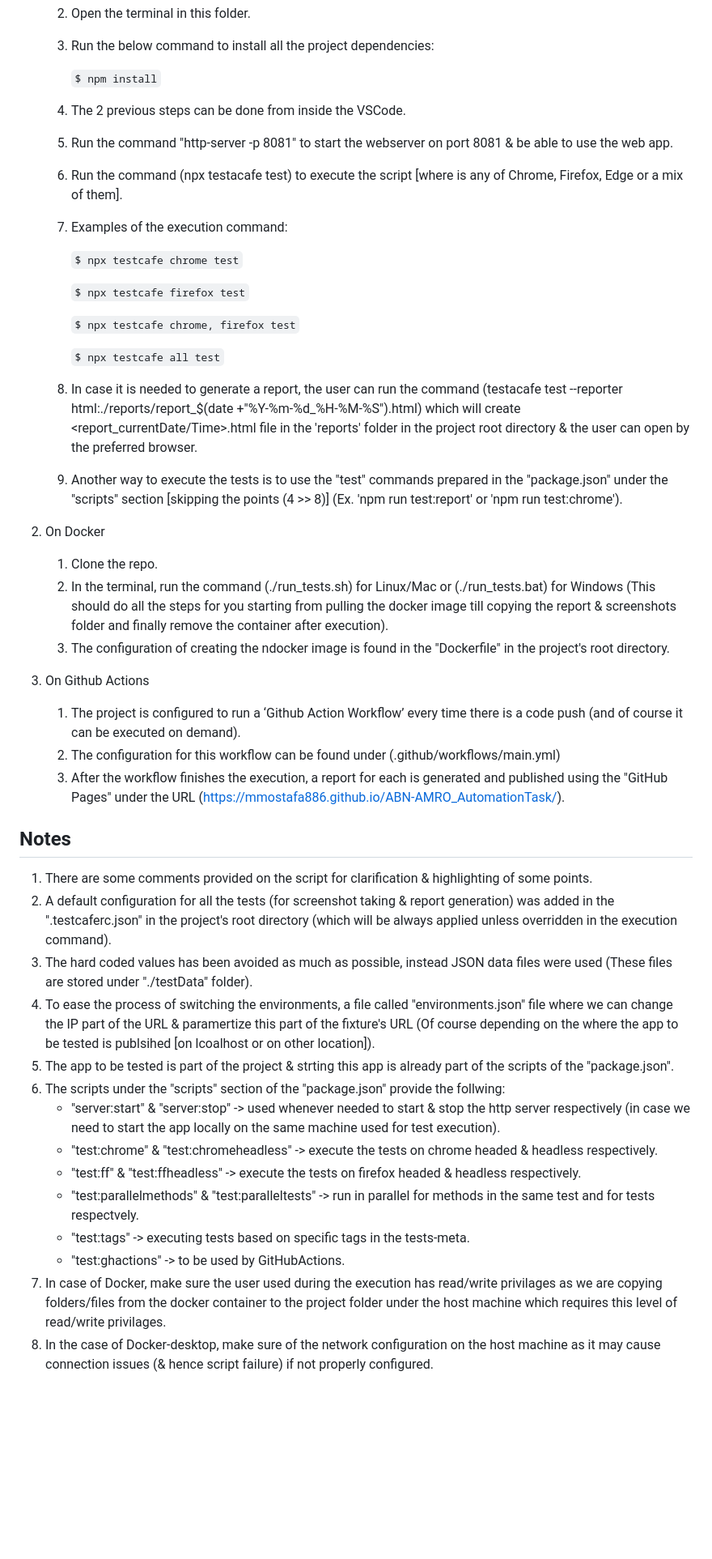
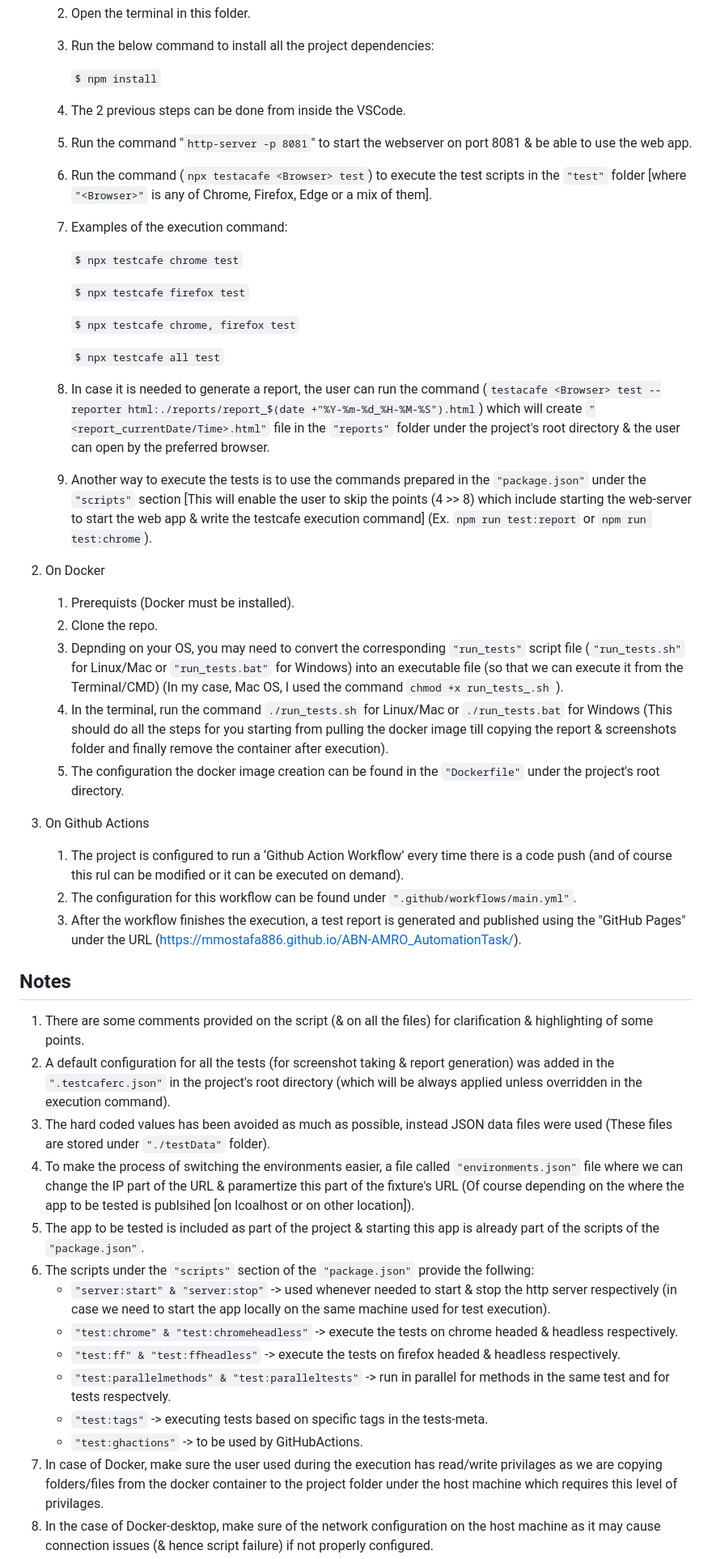
Before and after one commit to mmostafa886/ABN-AMRO_AutomationTask, a Markdown page: README.md, the part around the change printed below. Shown: that part at 81% size. Drawn GitHub-style; blank space fills up the shorter version.

Commit message:
Optimize README.md

```diff
--- a/README.md
+++ b/README.md
@@ -23,8 +23,8 @@ We have different ways to execute the prepared script
        `$ npm install`
 
     4. The 2 previous steps can be done from inside the VSCode.
-    5. Run the command "http-server -p 8081" to start the webserver on port 8081 & be able to use the web app.
-    6. Run the command (npx testacafe <Browser> test) to execute the script [where <Browser> is any of Chrome, Firefox, Edge or a mix of them].
+    5. Run the command "`http-server -p 8081`" to start the webserver on port 8081 & be able to use the web app.
+    6. Run the command (``npx testacafe <Browser> test``) to execute the test scripts in the `"test"` folder [where `"<Browser>"` is any of Chrome, Firefox, Edge or a mix of them].
     7. Examples of the execution command:
 
        `$ npx testcafe chrome test`
@@ -35,31 +35,33 @@ We have different ways to execute the prepared script
 
        `$ npx testcafe all test`
 
-    8. In case it is needed to generate a report, the user can run the command (testacafe <Browser> test --reporter html:./reports/report_$(date +"%Y-%m-%d_%H-%M-%S").html) which will create <report_currentDate/Time>.html file in the 'reports' folder in the project root directory & the user can open by the preferred browser.
-    9. Another way to execute the tests is to use the "test" commands prepared in the "package.json" under the "scripts" section [skipping the points (4 >> 8)] (Ex. 'npm run test:report' or 'npm run test:chrome').
+    8. In case it is needed to generate a report, the user can run the command (``testacafe <Browser> test --reporter html:./reports/report_$(date +"%Y-%m-%d_%H-%M-%S").html``) which will create `"<report_currentDate/Time>.html"` file in the `"reports"` folder under the project's root directory & the user can open by the preferred browser.
+    9. Another way to execute the tests is to use the commands prepared in the `"package.json"` under the `"scripts"` section [This will enable the user to skip the points (4 >> 8) which include starting the web-server to start the web app & write the testcafe execution command] (Ex. `npm run test:report` or `npm run test:chrome`).
 
 2.  On Docker
-    1. Clone the repo.
-    2. In the terminal, run the command (./run_tests.sh) for Linux/Mac or (./run_tests.bat) for Windows (This should do all the steps for you starting from pulling the docker image till copying the report & screenshots folder and finally remove the container after execution).
-    3. The configuration of creating the ndocker image is found in the "Dockerfile" in the project's root directory.
+    1. Prerequists (Docker must be installed).
+    2. Clone the repo.
+    3. Depnding on your OS, you may need to convert the corresponding `"run_tests"` script file (`"run_tests.sh"` for Linux/Mac or `"run_tests.bat"` for Windows) into an executable file (so that we can execute it from the Terminal/CMD) (In my case, Mac OS, I used the command `chmod +x run_tests_.sh` ).
+    4. In the terminal, run the command `./run_tests.sh` for Linux/Mac or `./run_tests.bat` for Windows (This should do all the steps for you starting from pulling the docker image till copying the report & screenshots folder and finally remove the container after execution).
+    5. The configuration the docker image creation can be found in the `"Dockerfile"` under the project's root directory.
 
 3.  On Github Actions
-    1. The project is configured to run a ‘Github Action Workflow’ every time there is a code push (and of course it can be executed on demand).
-    2. The configuration for this workflow can be found under (.github/workflows/main.yml)
-    3. After the workflow finishes the execution, a report for each is generated and published using the "GitHub Pages" under the URL (https://mmostafa886.github.io/ABN-AMRO_AutomationTask/).
+    1. The project is configured to run a ‘Github Action Workflow’ every time there is a code push (and of course this rul can be modified or it can be executed on demand).
+    2. The configuration for this workflow can be found under `".github/workflows/main.yml"`.
+    3. After the workflow finishes the execution, a test report is generated and published using the "GitHub Pages" under the URL (https://mmostafa886.github.io/ABN-AMRO_AutomationTask/).
 
 ## Notes
-1.  There are some comments provided on the script for clarification & highlighting of some points.
-2.  A default configuration for all the tests (for screenshot taking & report generation) was added in the ".testcaferc.json" in the project's root directory (which will be always applied unless overridden in the execution command).
-3.  The hard coded values has been avoided as much as possible, instead JSON data files were used (These files are stored under "./testData" folder).
-4.  To ease the process of switching the environments, a file called "environments.json" file where we can change the IP part of the URL & paramertize this part of the fixture's URL (Of course depending on the where the app to be tested is publsihed [on lcoalhost or on other location]).
-5.  The app to be tested is part of the project & strting this app is already part of the scripts of the "package.json".
-6.  The scripts under the "scripts" section of the "package.json" provide the follwing:
-    - "server:start" & "server:stop" -> used whenever needed to start & stop the http server respectively (in case we need to start the app locally on the same machine used for test execution).
-    - "test:chrome" & "test:chromeheadless" -> execute the tests on chrome headed & headless respectively.
-    - "test:ff" & "test:ffheadless" -> execute the tests on firefox headed & headless respectively.
-    - "test:parallelmethods" & "test:paralleltests" -> run in parallel for methods in the same test and for tests respectvely.
-    - "test:tags" -> executing tests based on specific tags in the tests-meta.
-    - "test:ghactions" -> to be used by GitHubActions.
-7.  In case of Docker, make sure the user used during the execution has read/write privilages as we are copying folders/files from the docker container to the project folder under the host machine which requires this level of read/write privilages.
+1.  There are some comments provided on the script (& on all the files) for clarification & highlighting of some points.
+2.  A default configuration for all the tests (for screenshot taking & report generation) was added in the `".testcaferc.json"` in the project's root directory (which will be always applied unless overridden in the execution command).
+3.  The hard coded values has been avoided as much as possible, instead JSON data files were used (These files are stored under `"./testData"` folder).
+4.  To make the process of switching the environments easier, a file called `"environments.json"` file where we can change the IP part of the URL & paramertize this part of the fixture's URL (Of course depending on the where the app to be tested is publsihed [on lcoalhost or on other location]).
+5.  The app to be tested is included as part of the project & starting this app is already part of the scripts of the `"package.json"`.
+6.  The scripts under the `"scripts"` section of the `"package.json"` provide the follwing:
+    - `"server:start" & "server:stop"` -> used whenever needed to start & stop the http server respectively (in case we need to start the app locally on the same machine used for test execution).
+    - `"test:chrome" & "test:chromeheadless"` -> execute the tests on chrome headed & headless respectively.
+    - `"test:ff" & "test:ffheadless"` -> execute the tests on firefox headed & headless respectively.
+    - `"test:parallelmethods" & "test:paralleltests"` -> run in parallel for methods in the same test and for tests respectvely.
+    - `"test:tags"` -> executing tests based on specific tags in the tests-meta.
+    - `"test:ghactions"` -> to be used by GitHubActions.
+7.  In case of Docker, make sure the user used during the execution has read/write privilages as we are copying folders/files from the docker container to the project folder under the host machine which requires this level of privilages.
 8.  In the case of Docker-desktop, make sure of the network configuration on the host machine as it may cause connection issues (& hence script failure) if not properly configured.
```
Also changed, not shown: other parts of README.md (+9 -8 lines).
